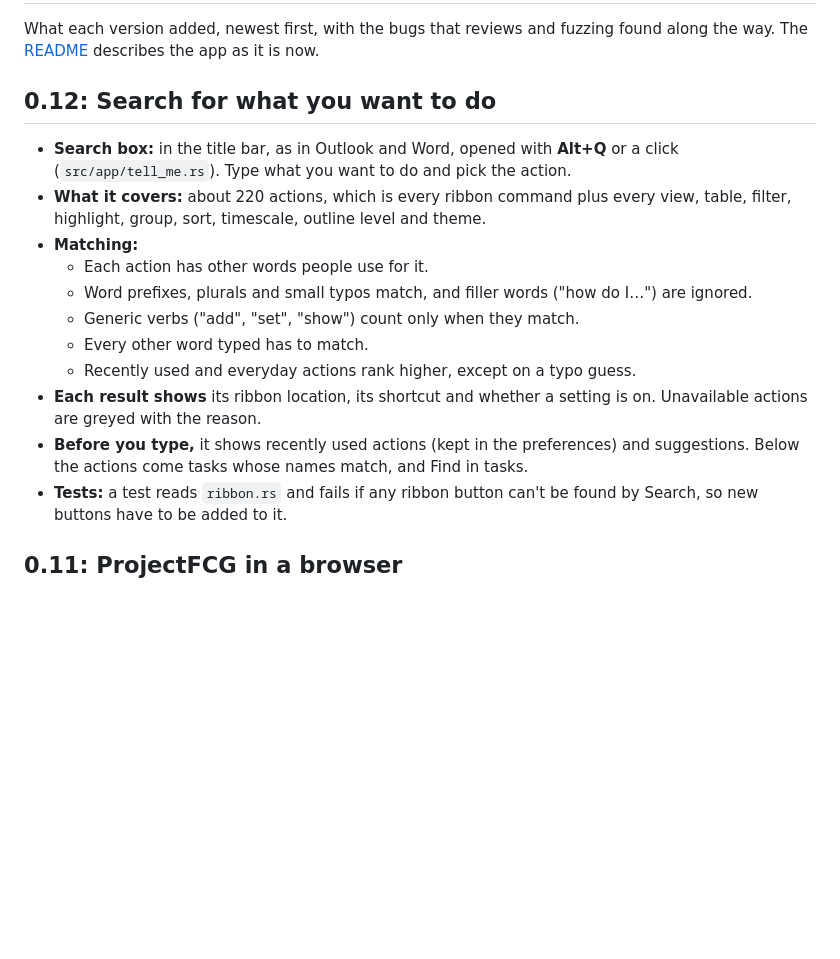
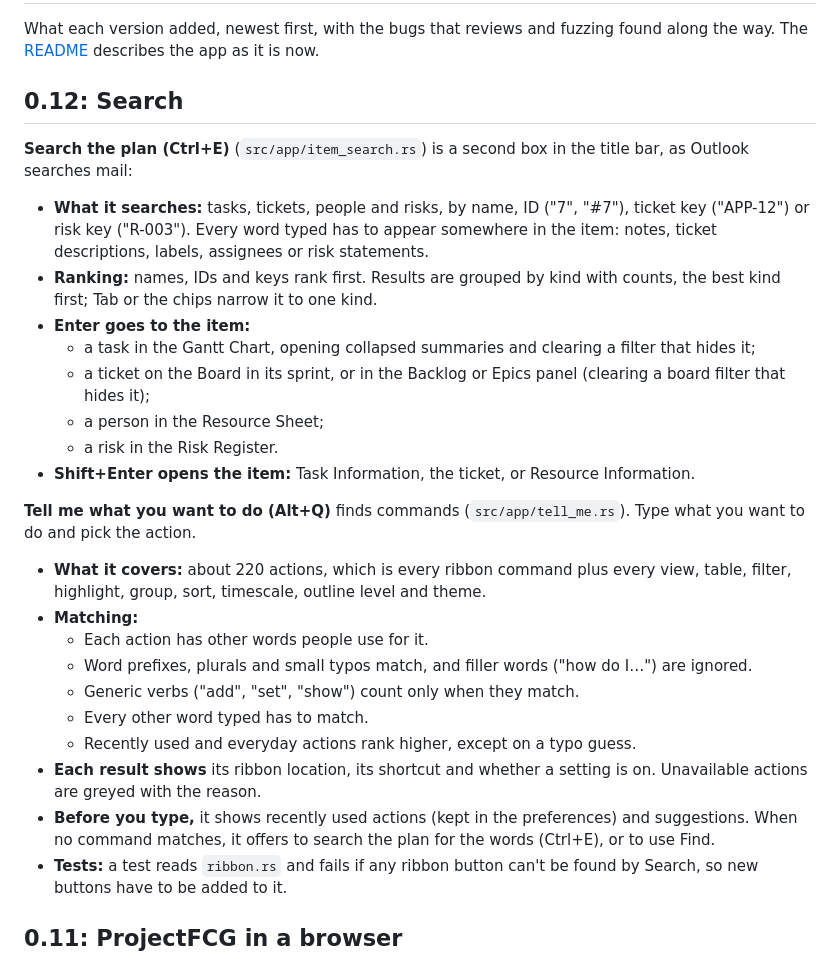
Before and after one commit to AnonyMap/ProjectFCG, a Markdown page: docs/CHANGELOG.md, the part around the change. GitHub-like rendering; blank space fills up the shorter version.

```diff
--- a/docs/CHANGELOG.md
+++ b/docs/CHANGELOG.md
@@ -2,9 +2,20 @@
 
 What each version added, newest first, with the bugs that reviews and fuzzing found along the way. The [README](../README.md) describes the app as it is now.
 
-## 0.12: Search for what you want to do
+## 0.12: Search
 
-- **Search box:** in the title bar, as in Outlook and Word, opened with **Alt+Q** or a click (`src/app/tell_me.rs`). Type what you want to do and pick the action.
+**Search the plan (Ctrl+E)** (`src/app/item_search.rs`) is a second box in the title bar, as Outlook searches mail:
+
+- **What it searches:** tasks, tickets, people and risks, by name, ID ("7", "#7"), ticket key ("APP-12") or risk key ("R-003"). Every word typed has to appear somewhere in the item: notes, ticket descriptions, labels, assignees or risk statements.
+- **Ranking:** names, IDs and keys rank first. Results are grouped by kind with counts, the best kind first; Tab or the chips narrow it to one kind.
+- **Enter goes to the item:**
+  - a task in the Gantt Chart, opening collapsed summaries and clearing a filter that hides it;
+  - a ticket on the Board in its sprint, or in the Backlog or Epics panel (clearing a board filter that hides it);
+  - a person in the Resource Sheet;
+  - a risk in the Risk Register.
+- **Shift+Enter opens the item:** Task Information, the ticket, or Resource Information.
+
+**Tell me what you want to do (Alt+Q)** finds commands (`src/app/tell_me.rs`). Type what you want to do and pick the action.
 - **What it covers:** about 220 actions, which is every ribbon command plus every view, table, filter, highlight, group, sort, timescale, outline level and theme.
 - **Matching:**
   - Each action has other words people use for it.
@@ -13,7 +24,7 @@ What each version added, newest first, with the bugs that reviews and fuzzing fo
   - Every other word typed has to match.
   - Recently used and everyday actions rank higher, except on a typo guess.
 - **Each result shows** its ribbon location, its shortcut and whether a setting is on. Unavailable actions are greyed with the reason.
-- **Before you type,** it shows recently used actions (kept in the preferences) and suggestions. Below the actions come tasks whose names match, and Find in tasks.
+- **Before you type,** it shows recently used actions (kept in the preferences) and suggestions. When no command matches, it offers to search the plan for the words (Ctrl+E), or to use Find.
 - **Tests:** a test reads `ribbon.rs` and fails if any ribbon button can't be found by Search, so new buttons have to be added to it.
 
 ## 0.11: ProjectFCG in a browser
```
Also changed, not shown: README.md (+21 -6 lines), docs/DEVELOPMENT.md (+10 -3 lines), docs/item-search.png (added), docs/search.png, 8 other files.
